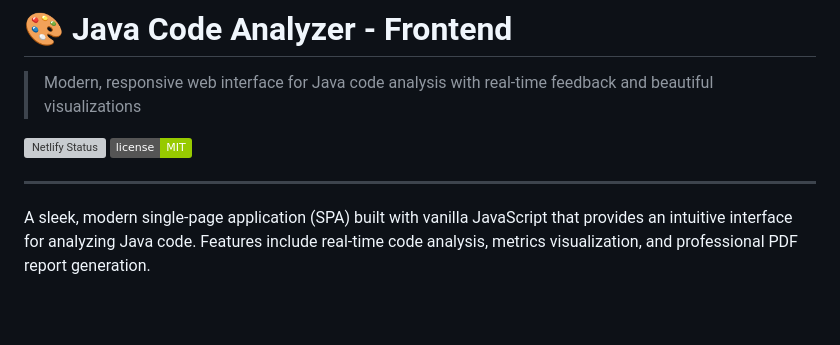
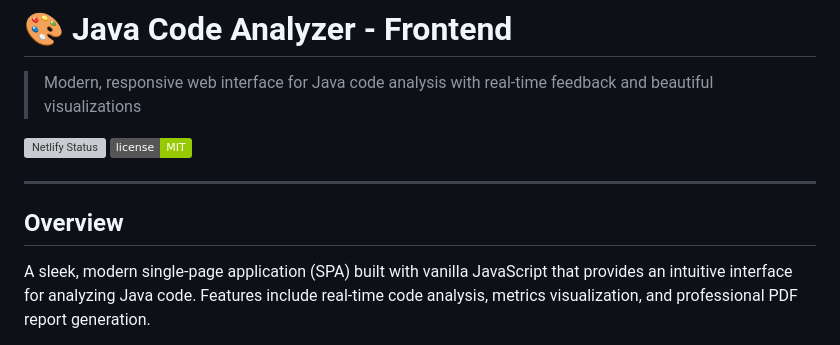
Before and after one commit to Hina7253/BMI-frontend, a Markdown page: README.md, the part around the change. Drawn GitHub-style; badges without logos; blank space fills up the shorter version; grey boxes are pictures that could not be loaded.

```diff
--- a/README.md
+++ b/README.md
@@ -7,7 +7,7 @@
 
 ---
 
-
+## Overview
 A sleek, modern single-page application (SPA) built with vanilla JavaScript that provides an intuitive interface for analyzing Java code. Features include real-time code analysis, metrics visualization, and professional PDF report generation.
 
 **Live Demo:** [https://javacodereview.netlify.app](https://javacodereview.netlify.app)
```
